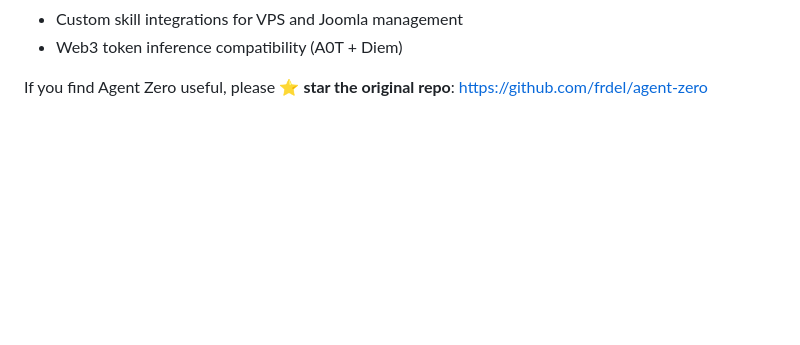
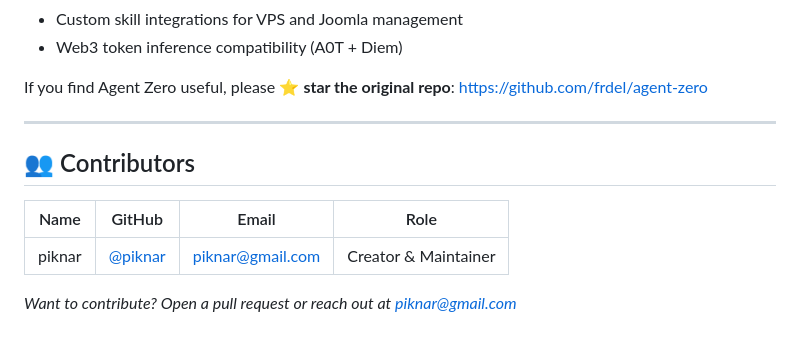
Before and after one commit to piknar/deby-lite, a Markdown page: README.md, the part around the change. GitHub-like rendering; blank space fills up the shorter version.

Commit message:
docs: add contributor - piknar (piknar@gmail.com) as creator and maintainer

```diff
--- a/README.md
+++ b/README.md
@@ -135,3 +135,13 @@ Deby Lite builds upon Agent Zero by providing:
 - Web3 token inference compatibility (A0T + Diem)
 
 If you find Agent Zero useful, please ⭐ **star the original repo**: https://github.com/frdel/agent-zero
+
+---
+
+## 👥 Contributors
+
+| Name | GitHub | Email | Role |
+|------|--------|-------|------|
+| piknar | [@piknar](https://github.com/piknar) | piknar@gmail.com | Creator & Maintainer |
+
+*Want to contribute? Open a pull request or reach out at [piknar@gmail.com](mailto:piknar@gmail.com)*
```
Also changed, not shown: CONTRIBUTORS.md (added, +22 -0 lines).
